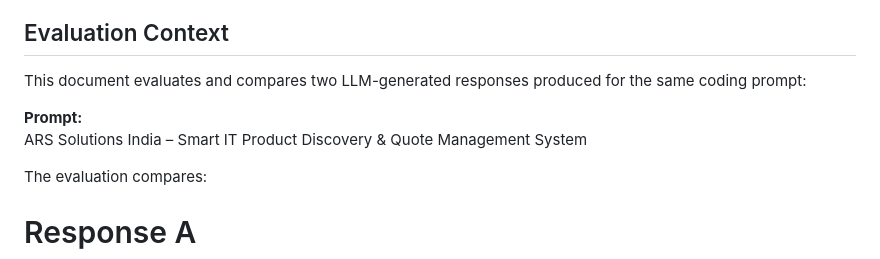
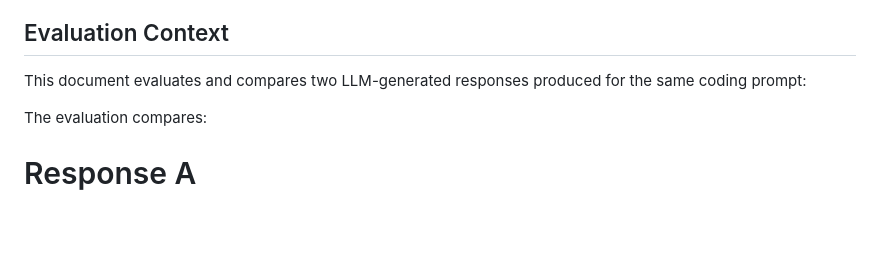
Before and after one commit to akaspartan007/PromptTask_AyushKumar, a Markdown page: justfication.md, the part around the change. Drawn GitHub-style; blank space fills up the shorter version.

```diff
--- a/justfication.md
+++ b/justfication.md
@@ -5,9 +5,6 @@
 ## Evaluation Context
 
 This document evaluates and compares two LLM-generated responses produced for the same coding prompt:
-
-**Prompt:**
-ARS Solutions India – Smart IT Product Discovery & Quote Management System
 
 The evaluation compares:
 
```
